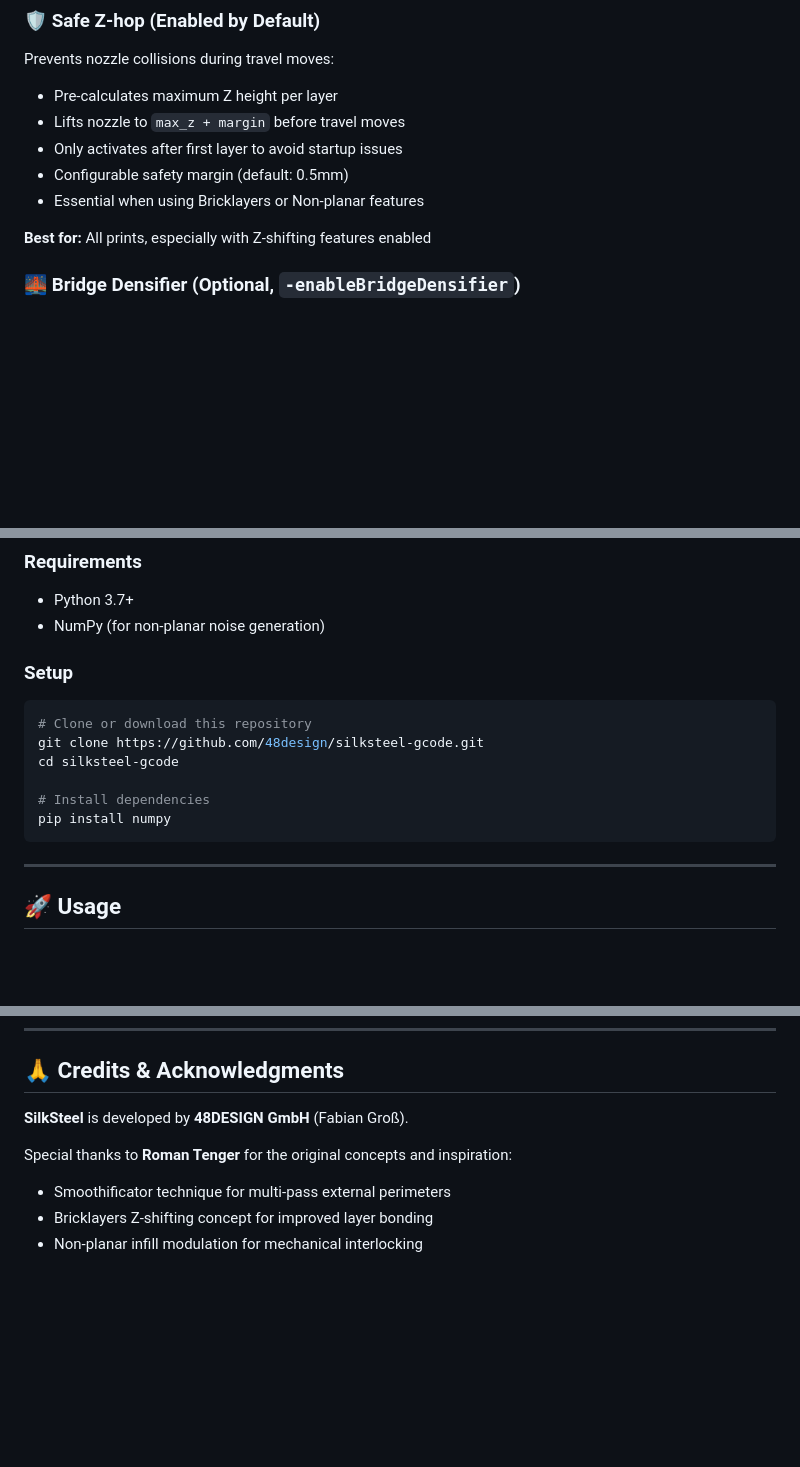
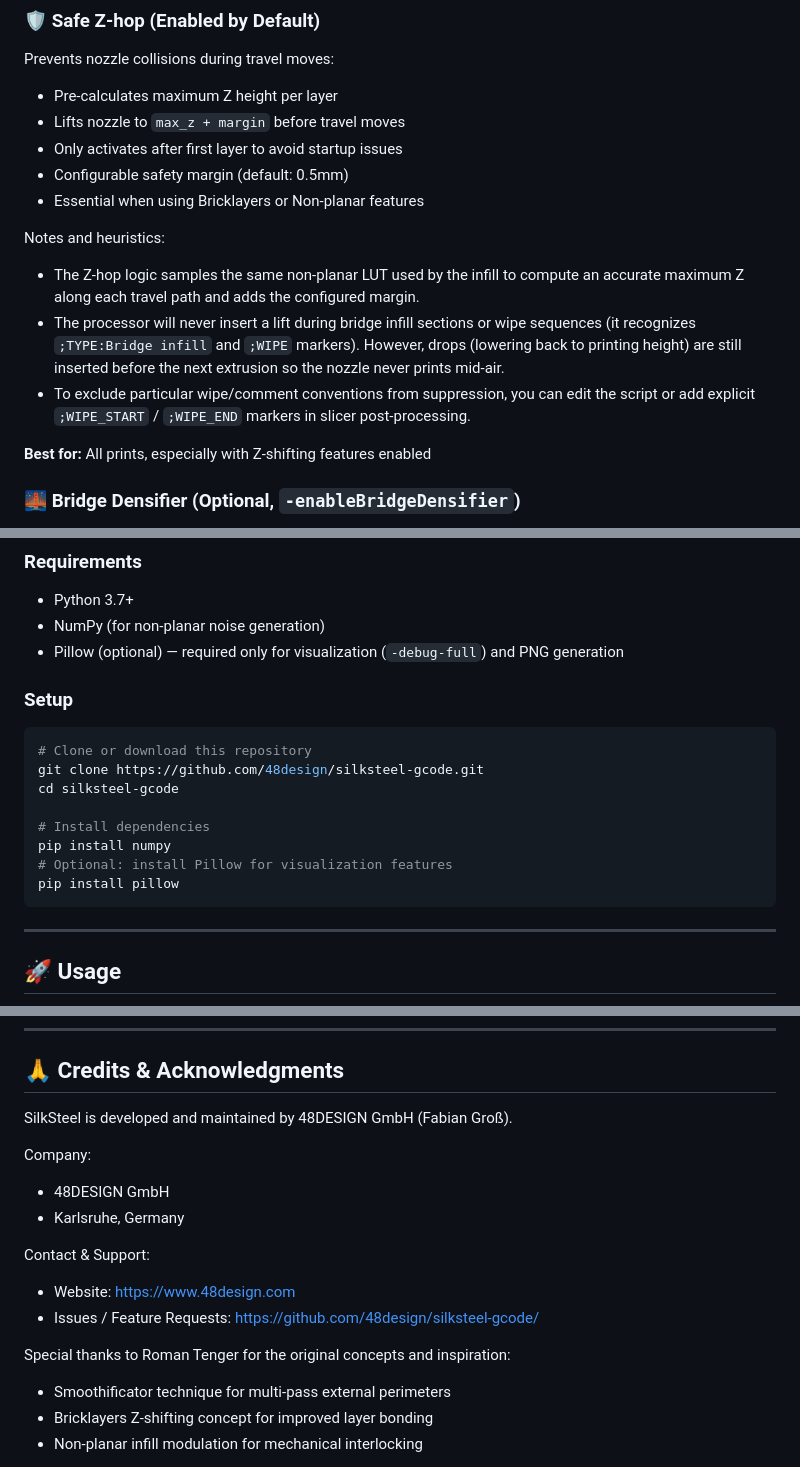
Before and after one commit to 48design/silksteel-gcode, a Markdown page: README.md, 3 parts joined by grey strips. Drawn GitHub-style; blank space fills up the shorter version.

````diff
--- a/README.md
+++ b/README.md
@@ -91,6 +91,11 @@ Prevents nozzle collisions during travel moves:
 - Configurable safety margin (default: 0.5mm)
 - Essential when using Bricklayers or Non-planar features
 
+Notes and heuristics:
+- The Z-hop logic samples the same non-planar LUT used by the infill to compute an accurate maximum Z along each travel path and adds the configured margin.
+- The processor will never insert a lift during bridge infill sections or wipe sequences (it recognizes `;TYPE:Bridge infill` and `;WIPE` markers). However, drops (lowering back to printing height) are still inserted before the next extrusion so the nozzle never prints mid-air.
+- To exclude particular wipe/comment conventions from suppression, you can edit the script or add explicit `;WIPE_START` / `;WIPE_END` markers in slicer post-processing.
+
 **Best for:** All prints, especially with Z-shifting features enabled
 
 ### 🌉 Bridge Densifier (Optional, `-enableBridgeDensifier`)
@@ -124,6 +129,7 @@ Removes gap fill sections from G-code:
 ### Requirements
 - Python 3.7+
 - NumPy (for non-planar noise generation)
+ - Pillow (optional) — required only for visualization (`-debug-full`) and PNG generation
 
 ### Setup
 ```bash
@@ -133,6 +139,8 @@ cd silksteel-gcode
 
 # Install dependencies
 pip install numpy
+# Optional: install Pillow for visualization features
+pip install pillow
 ```
 
 ---
@@ -450,9 +458,17 @@ python SilkSteel.py model.gcode -o output.gcode -full
 
 ## 🙏 Credits & Acknowledgments
 
-**SilkSteel** is developed by **48DESIGN GmbH** (Fabian Groß).
+SilkSteel is developed and maintained by 48DESIGN GmbH (Fabian Groß).
 
-Special thanks to **Roman Tenger** for the original concepts and inspiration:
+Company:
+- 48DESIGN GmbH
+- Karlsruhe, Germany
+
+Contact & Support:
+- Website: https://www.48design.com
+- Issues / Feature Requests: https://github.com/48design/silksteel-gcode/
+
+Special thanks to Roman Tenger for the original concepts and inspiration:
 - Smoothificator technique for multi-pass external perimeters
 - Bricklayers Z-shifting concept for improved layer bonding
 - Non-planar infill modulation for mechanical interlocking
````
